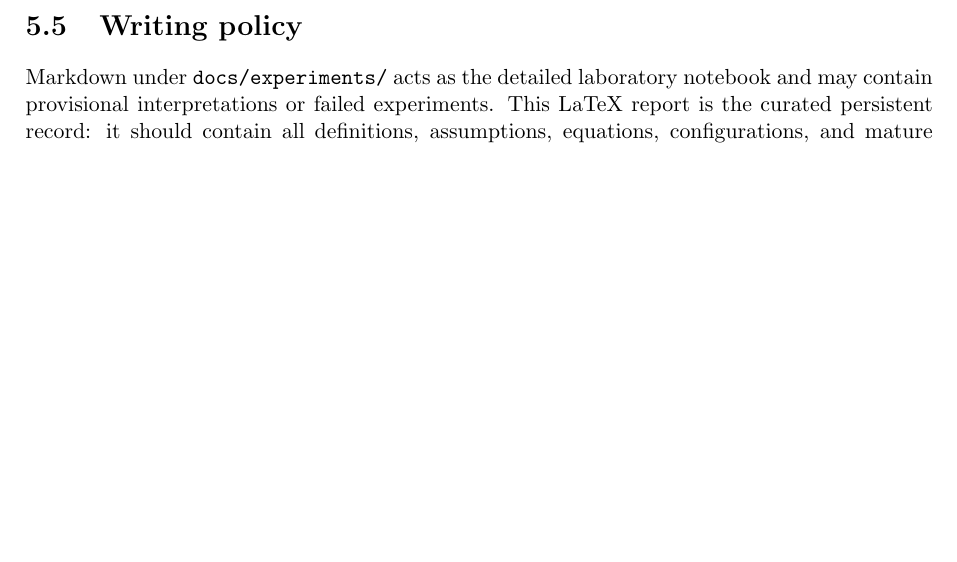
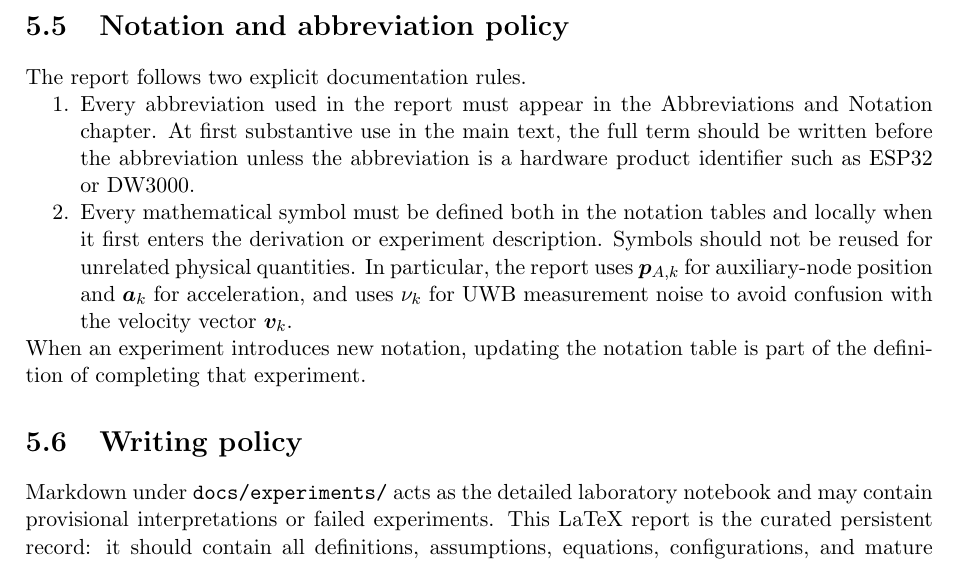
Before and after one commit to j-cap/MT_AG, a LaTeX thesis (report/main.tex, which reads report/sections/05_workflow.tex): part of page 25 of 26, cut at the place of the change, the shorter picture padded with empty space. Compiled offline with pdfLaTeX.

Commit message:
Add notation and abbreviation policy to research workflow

```diff
--- a/report/sections/05_workflow.tex
+++ b/report/sections/05_workflow.tex
@@ -20,5 +20,13 @@ Numerical parameters belong in version-controlled YAML configuration files rathe
 \section{Result provenance}
 Every result used in the thesis should be traceable to the code revision and configuration that produced it. Generated bulk data need not all be committed to Git, but the repository must contain enough metadata to reproduce the experiment. Hardware logs will later require a data manifest including acquisition date, device identifiers, experimental geometry, firmware/software revision, and checksums or stable storage references.
 
+\section{Notation and abbreviation policy}
+The report follows two explicit documentation rules.
+\begin{enumerate}
+    \item Every abbreviation used in the report must appear in the Abbreviations and Notation chapter. At first substantive use in the main text, the full term should be written before the abbreviation unless the abbreviation is a hardware product identifier such as ESP32 or DW3000.
+    \item Every mathematical symbol must be defined both in the notation tables and locally when it first enters the derivation or experiment description. Symbols should not be reused for unrelated physical quantities. In particular, the report uses $\bm{p}_{A,k}$ for auxiliary-node position and $\bm{a}_k$ for acceleration, and uses $\nu_k$ for UWB measurement noise to avoid confusion with the velocity vector $\bm{v}_k$.
+\end{enumerate}
+When an experiment introduces new notation, updating the notation table is part of the definition of completing that experiment.
+
 \section{Writing policy}
 Markdown under \texttt{docs/experiments/} acts as the detailed laboratory notebook and may contain provisional interpretations or failed experiments. This LaTeX report is the curated persistent record: it should contain all definitions, assumptions, equations, configurations, and mature findings needed to understand what was done without reconstructing the reasoning from source code alone. Sections of this report can later be shortened or reorganized into the final thesis.
```
